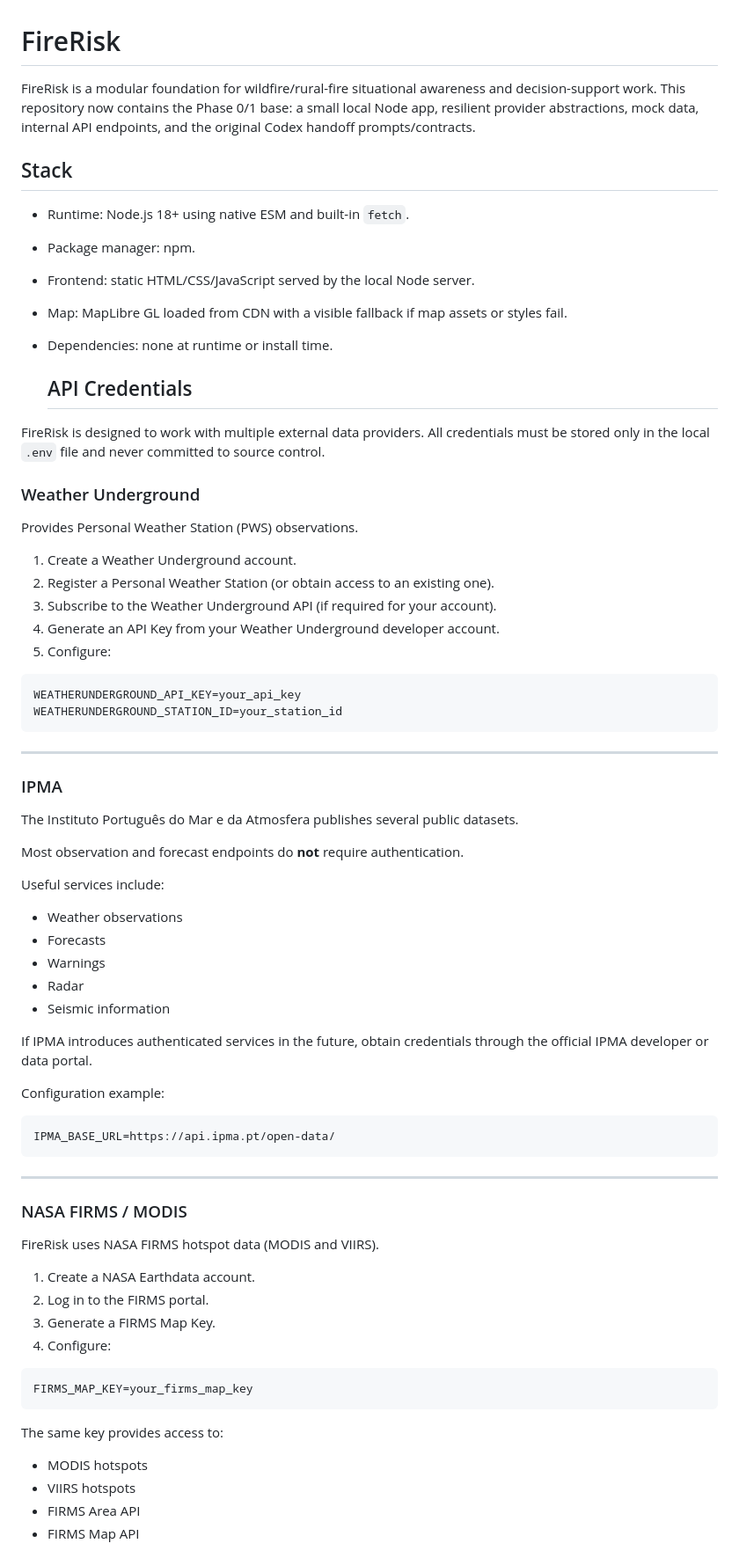
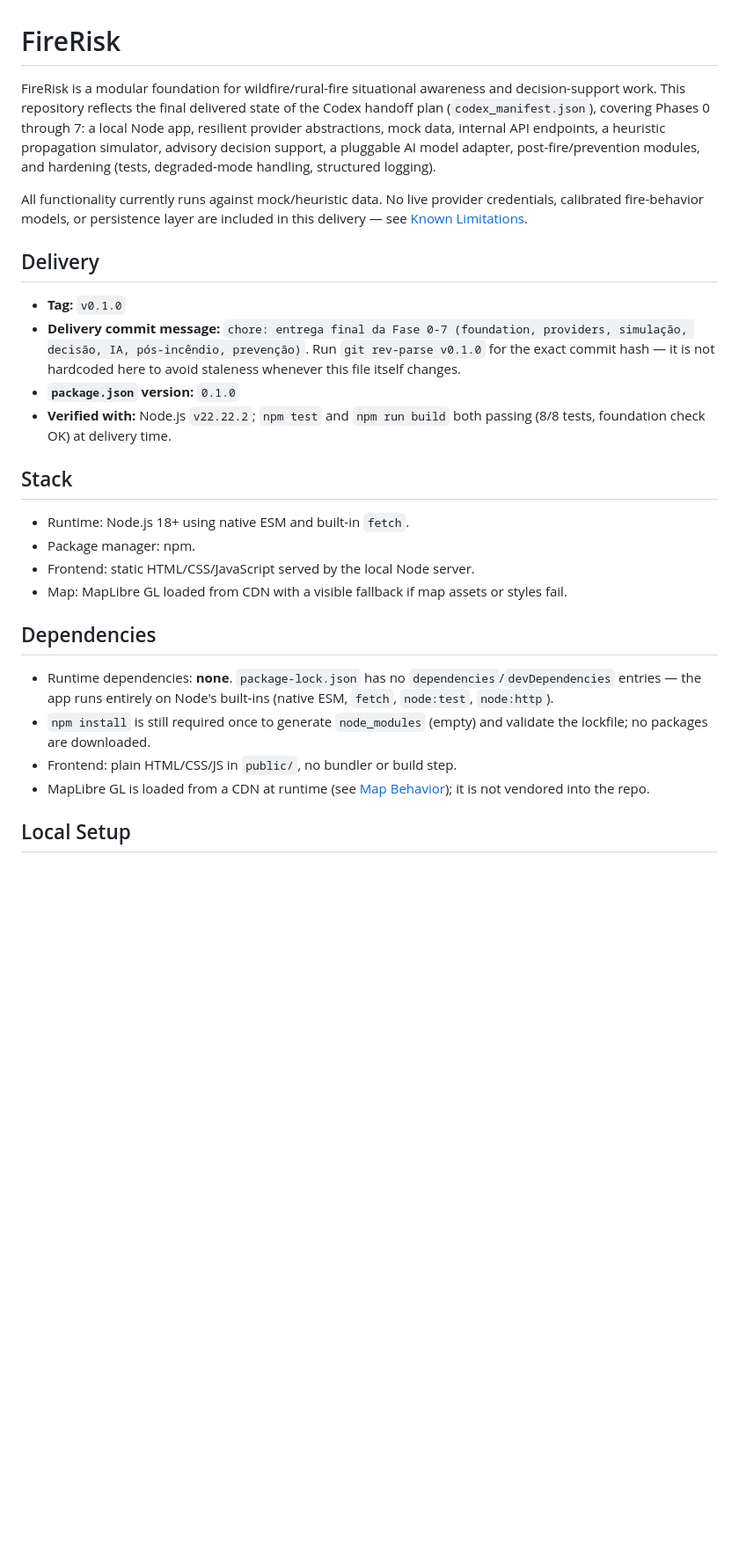
Before and after one commit to Cati94/FireRisk, a Markdown page: README.md, the part around one of its changes. Shown at 88% size. Rendered like a GitHub page; blank space fills up the shorter version.

````diff
--- a/README.md
+++ b/README.md
@@ -1,6 +1,15 @@
 # FireRisk
 
-FireRisk is a modular foundation for wildfire/rural-fire situational awareness and decision-support work. This repository now contains the Phase 0/1 base: a small local Node app, resilient provider abstractions, mock data, internal API endpoints, and the original Codex handoff prompts/contracts.
+FireRisk is a modular foundation for wildfire/rural-fire situational awareness and decision-support work. This repository reflects the final delivered state of the Codex handoff plan (`codex_manifest.json`), covering Phases 0 through 7: a local Node app, resilient provider abstractions, mock data, internal API endpoints, a heuristic propagation simulator, advisory decision support, a pluggable AI model adapter, post-fire/prevention modules, and hardening (tests, degraded-mode handling, structured logging).
+
+All functionality currently runs against mock/heuristic data. No live provider credentials, calibrated fire-behavior models, or persistence layer are included in this delivery — see [Known Limitations](#known-limitations).
+
+## Delivery
+
+- **Tag:** `v0.1.0`
+- **Delivery commit message:** `chore: entrega final da Fase 0-7 (foundation, providers, simulação, decisão, IA, pós-incêndio, prevenção)`. Run `git rev-parse v0.1.0` for the exact commit hash — it is not hardcoded here to avoid staleness whenever this file itself changes.
+- **`package.json` version:** `0.1.0`
+- **Verified with:** Node.js `v22.22.2`; `npm test` and `npm run build` both passing (8/8 tests, foundation check OK) at delivery time.
 
 ## Stack
 
@@ -8,70 +17,13 @@ FireRisk is a modular foundation for wildfire/rural-fire situational awareness a
 - Package manager: npm.
 - Frontend: static HTML/CSS/JavaScript served by the local Node server.
 - Map: MapLibre GL loaded from CDN with a visible fallback if map assets or styles fail.
-- Dependencies: none at runtime or install time.
 
-  ## API Credentials
+## Dependencies
 
-FireRisk is designed to work with multiple external data providers. All credentials must be stored only in the local `.env` file and never committed to source control.
+- Runtime dependencies: **none**. `package-lock.json` has no `dependencies`/`devDependencies` entries — the app runs entirely on Node's built-ins (native ESM, `fetch`, `node:test`, `node:http`).
+- `npm install` is still required once to generate `node_modules` (empty) and validate the lockfile; no packages are downloaded.
+- Frontend: plain HTML/CSS/JS in `public/`, no bundler or build step.
+- MapLibre GL is loaded from a CDN at runtime (see [Map Behavior](#map-behavior)); it is not vendored into the repo.
 
-### Weather Underground
+## Local Setup
 
-Provides Personal Weather Station (PWS) observations.
-
-1. Create a Weather Underground account.
-2. Register a Personal Weather Station (or obtain access to an existing one).
-3. Subscribe to the Weather Underground API (if required for your account).
-4. Generate an API Key from your Weather Underground developer account.
-5. Configure:
-
-```.env.example
-WEATHERUNDERGROUND_API_KEY=your_api_key
-WEATHERUNDERGROUND_STATION_ID=your_station_id
-```
-
----
-
-### IPMA
-
-The Instituto Português do Mar e da Atmosfera publishes several public datasets.
-
-Most observation and forecast endpoints do **not** require authentication.
-
-Useful services include:
-
-- Weather observations
-- Forecasts
-- Warnings
-- Radar
-- Seismic information
-
-If IPMA introduces authenticated services in the future, obtain credentials through the official IPMA developer or data portal.
-
-Configuration example:
-
-```.env.example
-IPMA_BASE_URL=https://api.ipma.pt/open-data/
-```
-
----
-
-### NASA FIRMS / MODIS
-
-FireRisk uses NASA FIRMS hotspot data (MODIS and VIIRS).
-
-1. Create a NASA Earthdata account.
-2. Log in to the FIRMS portal.
-3. Generate a FIRMS Map Key.
-4. Configure:
-
-```.env.example
-FIRMS_MAP_KEY=your_firms_map_key
-```
-
-The same key provides access to:
-
-- MODIS hotspots
-- VIIRS hotspots
-- FIRMS Area API
-- FIRMS Map API
-
````
Also changed, not shown: other parts of README.md (+45 -113 lines).
